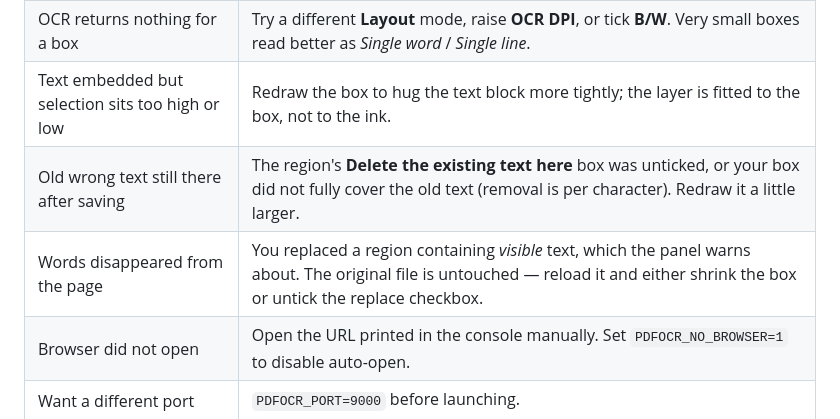
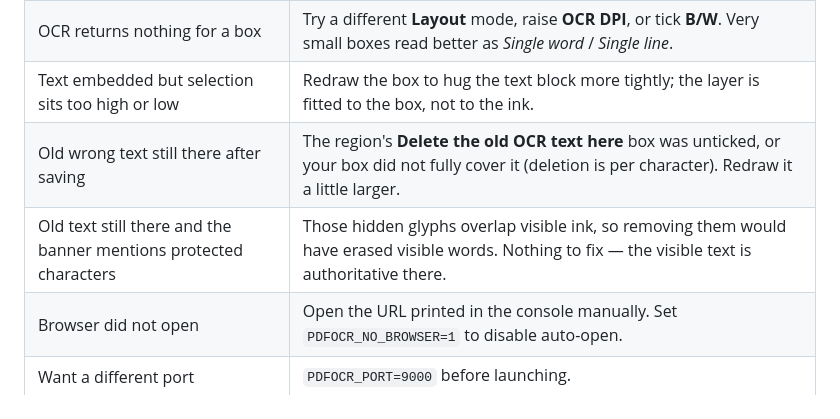
Before and after one commit to ja-ortiz-uniandes/pdf-ocr-corrector, a Markdown page: README.md, the part around one of its changes. Drawn GitHub-style.

```diff
--- a/README.md
+++ b/README.md
@@ -247,8 +259,8 @@ edits rather than Tesseract's guess.
 | Dependency install failed / broken venv | Delete the `.venv` folder and run the start script again. |
 | OCR returns nothing for a box | Try a different **Layout** mode, raise **OCR DPI**, or tick **B/W**. Very small boxes read better as *Single word* / *Single line*. |
 | Text embedded but selection sits too high or low | Redraw the box to hug the text block more tightly; the layer is fitted to the box, not to the ink. |
-| Old wrong text still there after saving | The region's **Delete the existing text here** box was unticked, or your box did not fully cover the old text (removal is per character). Redraw it a little larger. |
-| Words disappeared from the page | You replaced a region containing *visible* text, which the panel warns about. The original file is untouched — reload it and either shrink the box or untick the replace checkbox. |
+| Old wrong text still there after saving | The region's **Delete the old OCR text here** box was unticked, or your box did not fully cover it (deletion is per character). Redraw it a little larger. |
+| Old text still there and the banner mentions protected characters | Those hidden glyphs overlap visible ink, so removing them would have erased visible words. Nothing to fix — the visible text is authoritative there. |
 | Browser did not open | Open the URL printed in the console manually. Set `PDFOCR_NO_BROWSER=1` to disable auto-open. |
 | Want a different port | `PDFOCR_PORT=9000` before launching. |
 
```
Also changed, not shown: other parts of README.md (+40 -28 lines), CLAUDE.md (+23 -11 lines).
